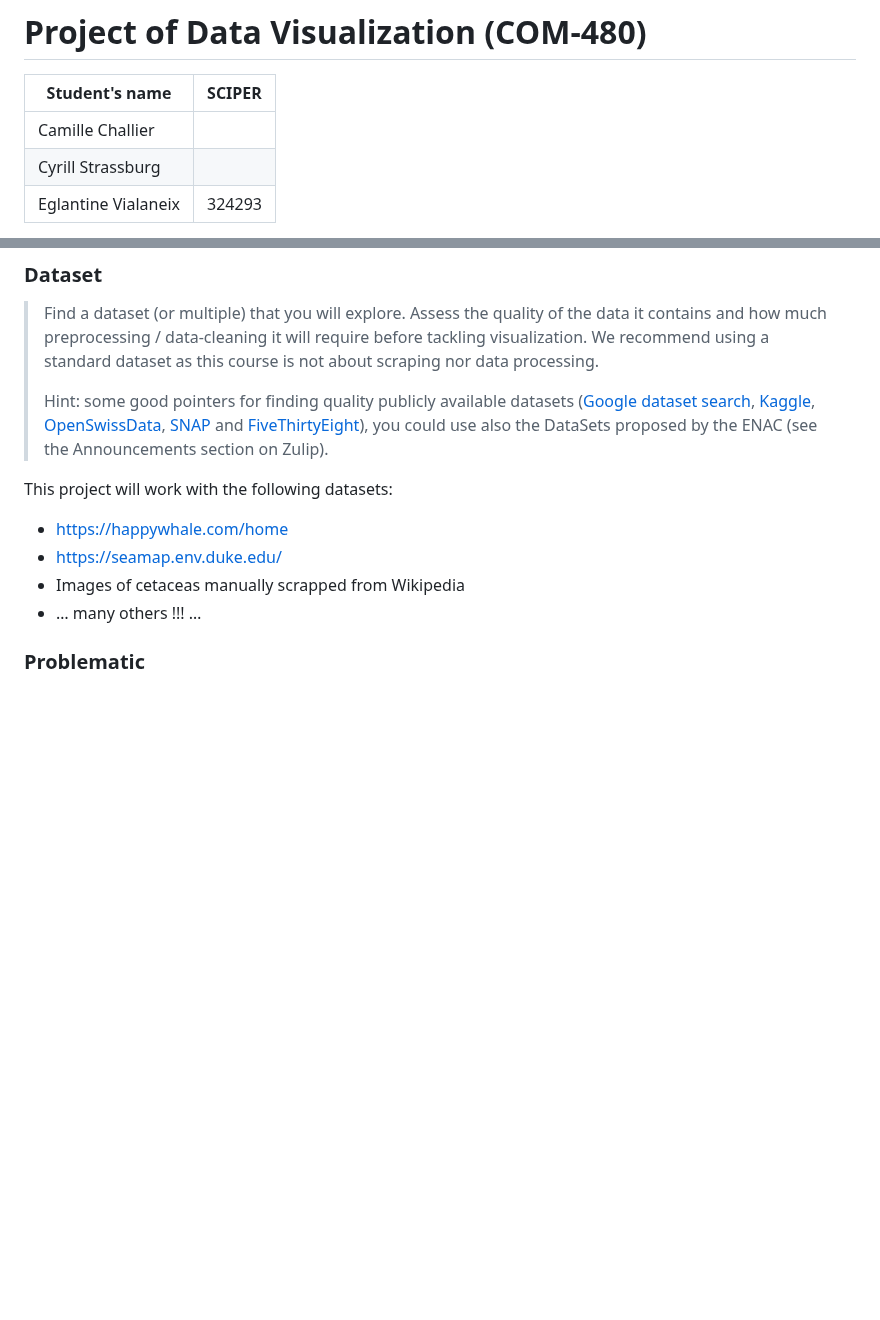
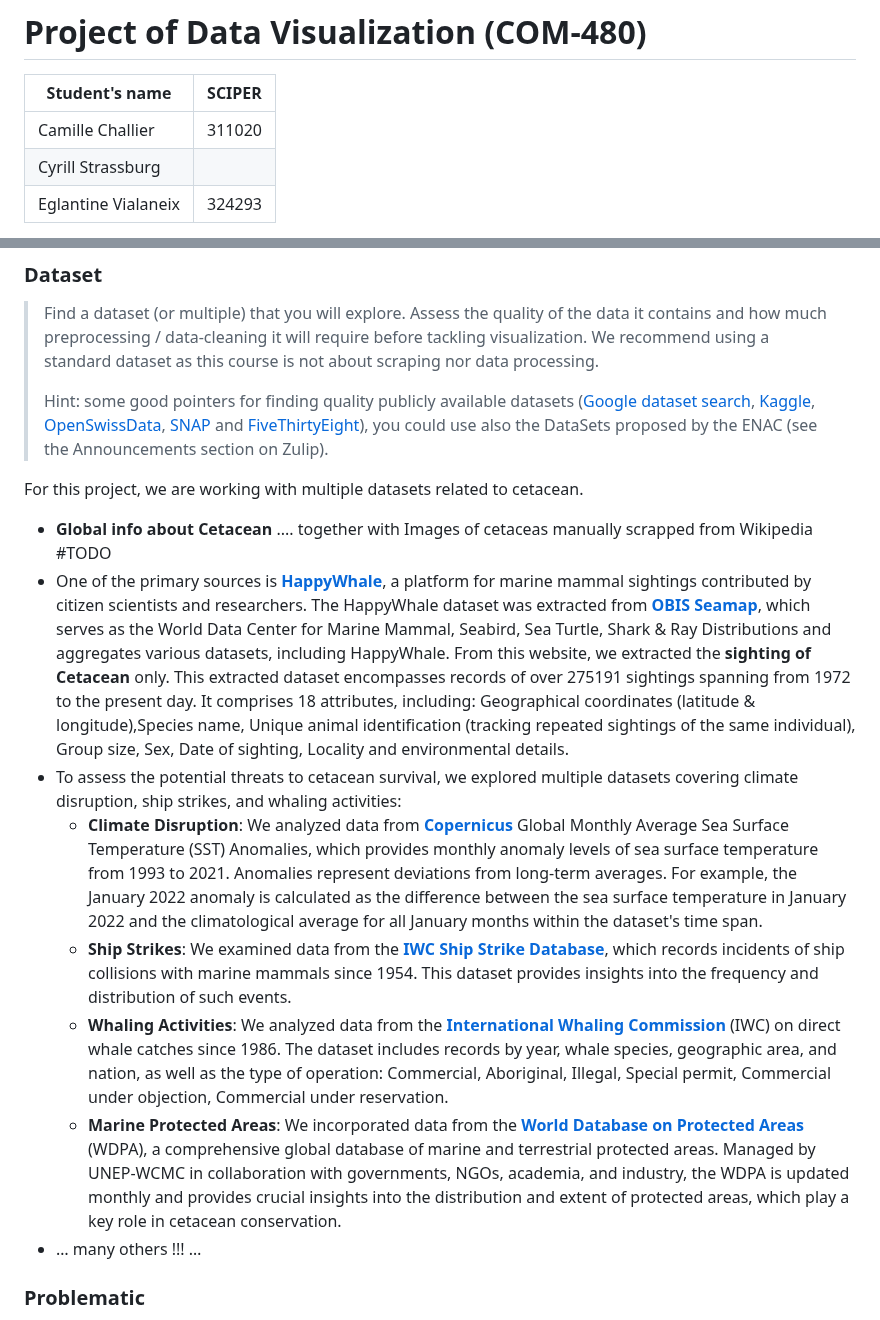
Before and after one commit to com-480-data-visualization/WhereWereWhales, a Markdown page: README.md, 2 parts joined by grey strips. Rendered like a GitHub page; blank space fills up the shorter version.

```diff
--- a/README.md
+++ b/README.md
@@ -2,7 +2,7 @@
 
 | Student's name | SCIPER |
 | -------------- | ------ |
-| Camille Challier |  |
+| Camille Challier | 311020 |
 | Cyrill Strassburg |  |
 | Eglantine Vialaneix | 324293 |
 
@@ -23,10 +23,15 @@ Please, fill the following sections about your project.
 >
 > Hint: some good pointers for finding quality publicly available datasets ([Google dataset search](https://datasetsearch.research.google.com/), [Kaggle](https://www.kaggle.com/datasets), [OpenSwissData](https://opendata.swiss/en/), [SNAP](https://snap.stanford.edu/data/) and [FiveThirtyEight](https://data.fivethirtyeight.com/)), you could use also the DataSets proposed by the ENAC (see the Announcements section on Zulip).
 
-This project will work with the following datasets:
-- https://happywhale.com/home
-- https://seamap.env.duke.edu/
-- Images of cetaceas manually scrapped from Wikipedia
+For this project, we are working with multiple datasets related to cetacean.
+
+- **Global info about Cetacean** .... together with Images of cetaceas manually scrapped from Wikipedia #TODO
+- One of the primary sources is <strong><a href="https://happywhale.com/home">HappyWhale</a></strong>, a platform for marine mammal sightings contributed by citizen scientists and researchers. The HappyWhale dataset was extracted from <strong><a href="https://seamap.env.duke.edu/">OBIS Seamap</a></strong>, which serves as the World Data Center for Marine Mammal, Seabird, Sea Turtle, Shark & Ray Distributions and aggregates various datasets, including HappyWhale. From this website, we extracted the **sighting of Cetacean** only. This extracted dataset encompasses records of over 275191 sightings spanning from 1972 to the present day. It comprises 18 attributes, including: Geographical coordinates (latitude & longitude),Species name, Unique animal identification (tracking repeated sightings of the same individual), Group size, Sex, Date of sighting, Locality and environmental details.
+- To assess the potential threats to cetacean survival, we explored multiple datasets covering climate disruption, ship strikes, and whaling activities:
+    - **Climate Disruption**: We analyzed data from <strong><a href="https://marine.copernicus.eu/ocean-climate-portal/sea-surface-temperatures">Copernicus</a></strong> Global Monthly Average Sea Surface Temperature (SST) Anomalies, which provides monthly anomaly levels of sea surface temperature from 1993 to 2021. Anomalies represent deviations from long-term averages. For example, the January 2022 anomaly is calculated as the difference between the sea surface temperature in January 2022 and the climatological average for all January months within the dataset's time span.
+    - **Ship Strikes**: We examined data from the <strong><a href="https://iwc.int/management-and-conservation/ship-strikes">IWC Ship Strike Database</a></strong>, which records incidents of ship collisions with marine mammals since 1954. This dataset provides insights into the frequency and distribution of such events.
+    - **Whaling Activities**: We analyzed data from the <strong><a href="https://iwc.int/management-and-conservation/whaling/total-catches">International Whaling Commission</a></strong> (IWC) on direct whale catches since 1986. The dataset includes records by year, whale species, geographic area, and nation, as well as the type of operation:  Commercial, Aboriginal, Illegal, Special permit, Commercial under objection, Commercial under reservation.
+    - **Marine Protected Areas**: We incorporated data from the <strong><a href="https://www.protectedplanet.net/en/thematic-areas/wdpa?tab=WDPA">World Database on Protected Areas </a></strong> (WDPA), a comprehensive global database of marine and terrestrial protected areas. Managed by UNEP-WCMC in collaboration with governments, NGOs, academia, and industry, the WDPA is updated monthly and provides crucial insights into the distribution and extent of protected areas, which play a key role in cetacean conservation.
 - … many others !!! …
 
 ### Problematic
```
